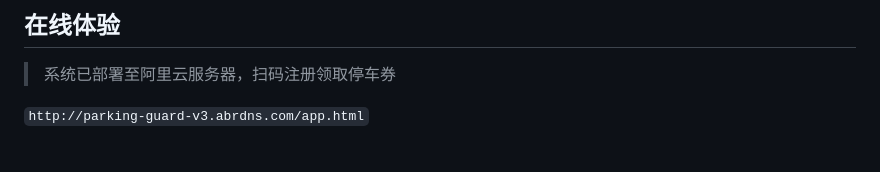
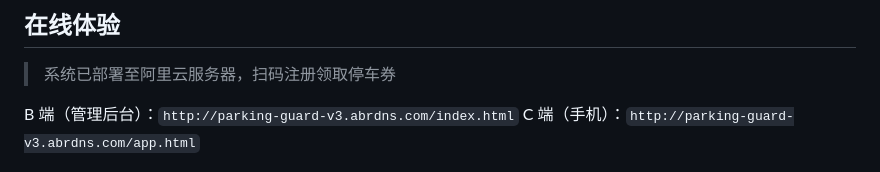
Before and after one commit to 20060101zrd-gif/Smart-Parking-Anti-Fraud-System-V3, a Markdown page: README.md, the part around the change. Rendered like a GitHub page.

```diff
--- a/README.md
+++ b/README.md
@@ -500,7 +500,8 @@ parking-fraud-system/
 
 > 系统已部署至阿里云服务器，扫码注册领取停车券
 
-`http://parking-guard-v3.abrdns.com/app.html`
+B 端（管理后台）：`http://parking-guard-v3.abrdns.com/index.html`
+C 端（手机）：`http://parking-guard-v3.abrdns.com/app.html`
 
 <img src="qr-code (3).png" width="220" alt="QR Code">
 
```
